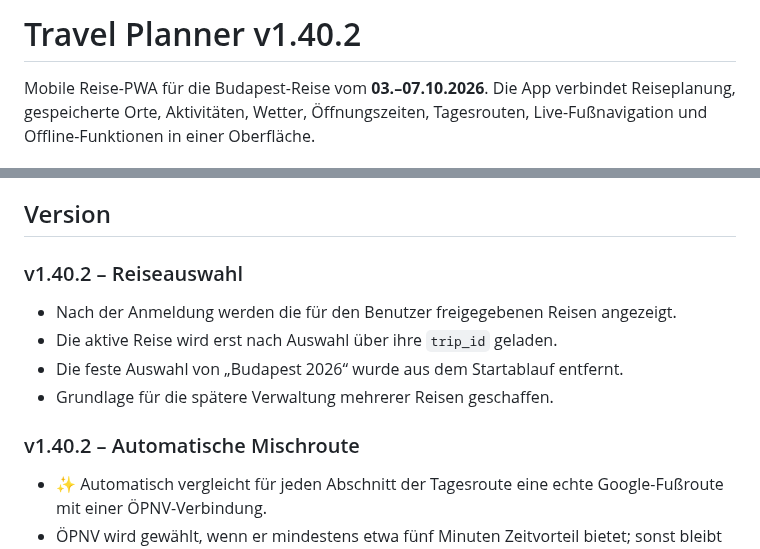
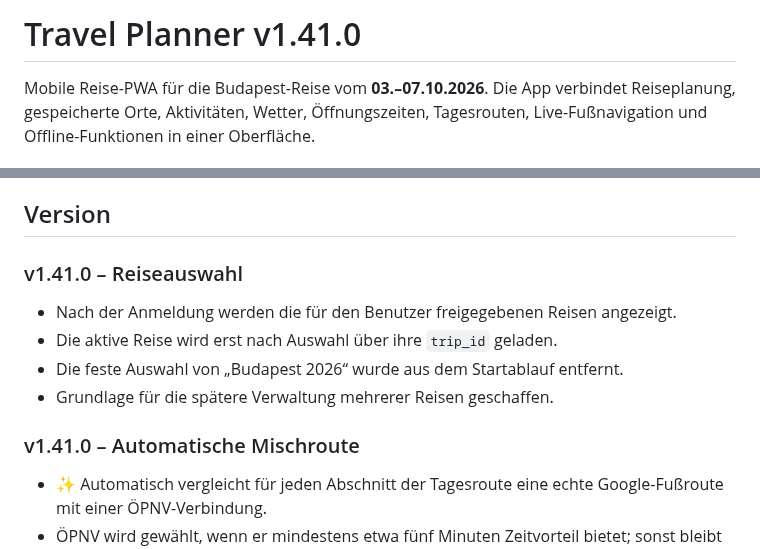
Before and after one commit to Tbischoff/Budapest_10_2026, a Markdown page: README.md, 2 parts joined by grey strips. Drawn GitHub-style.

Commit message:
Update README.md for v1.41.0

```diff
--- a/README.md
+++ b/README.md
@@ -1,4 +1,4 @@
-# Travel Planner v1.40.2
+# Travel Planner v1.41.0
 
 Mobile Reise-PWA für die Budapest-Reise vom **03.–07.10.2026**. Die App verbindet Reiseplanung, gespeicherte Orte, Aktivitäten, Wetter, Öffnungszeiten, Tagesrouten, Live-Fußnavigation und Offline-Funktionen in einer Oberfläche.
 
@@ -14,7 +14,7 @@ Mobile Reise-PWA für die Budapest-Reise vom **03.–07.10.2026**. Die App verbi
 
 ## Version
 
-### v1.40.2 – Reiseauswahl
+### v1.41.0 – Reiseauswahl
 
 - Nach der Anmeldung werden die für den Benutzer freigegebenen Reisen angezeigt.
 - Die aktive Reise wird erst nach Auswahl über ihre `trip_id` geladen.
@@ -23,7 +23,7 @@ Mobile Reise-PWA für die Budapest-Reise vom **03.–07.10.2026**. Die App verbi
 
 
 
-### v1.40.2 – Automatische Mischroute
+### v1.41.0 – Automatische Mischroute
 - ✨ Automatisch vergleicht für jeden Abschnitt der Tagesroute eine echte Google-Fußroute mit einer ÖPNV-Verbindung.
 - ÖPNV wird gewählt, wenn er mindestens etwa fünf Minuten Zeitvorteil bietet; sonst bleibt der Abschnitt zu Fuß.
 - Die resultierende Tagesroute kann Fuß- und ÖPNV-Abschnitte kombinieren und gemeinsam auf der Karte darstellen.
```
